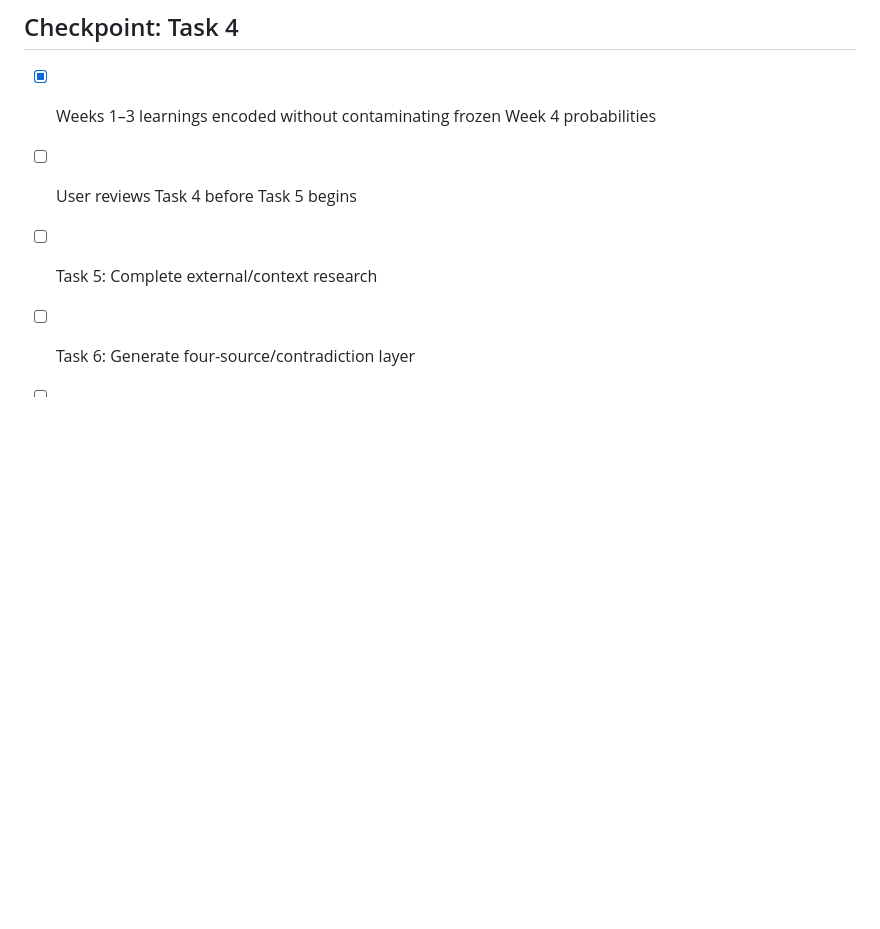
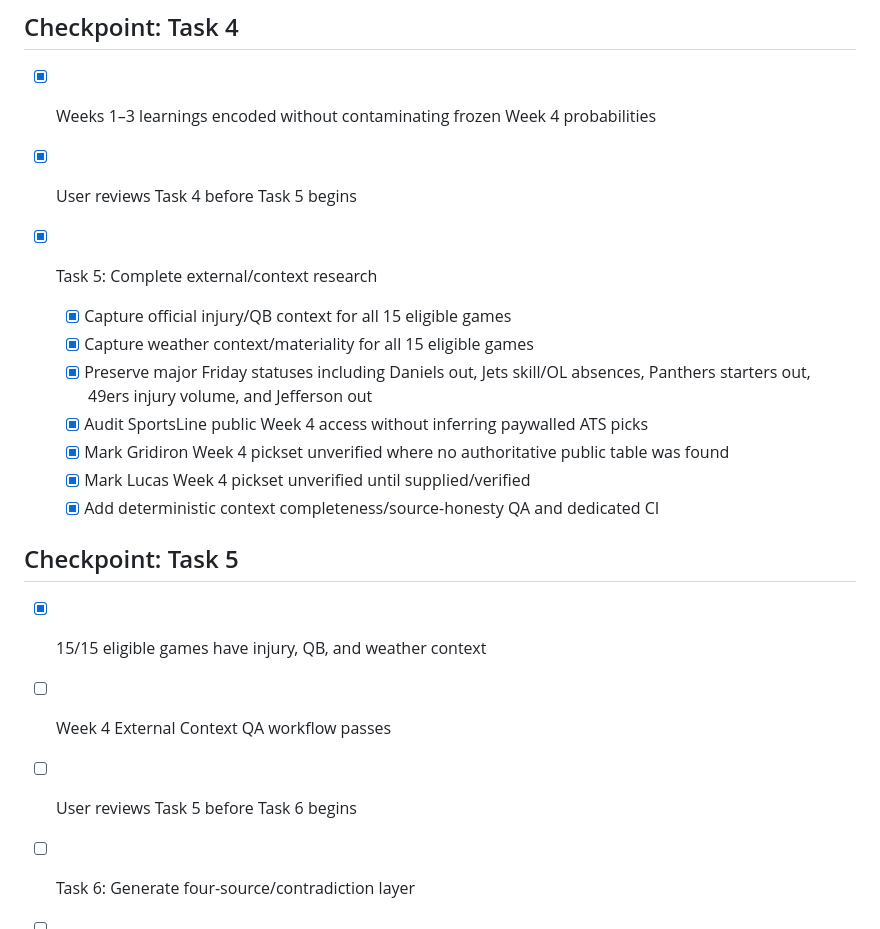
Before and after one commit to catherinelw716/monopoly-command-center-canonical, a Markdown page: tasks/todo.md, the part around the change. Drawn GitHub-style; blank space fills up the shorter version.

Commit message:
Mark Week 4 Step 5 complete

```diff
--- a/tasks/todo.md
+++ b/tasks/todo.md
@@ -50,9 +50,22 @@
 
 ## Checkpoint: Task 4
 - [x] Weeks 1–3 learnings encoded without contaminating frozen Week 4 probabilities
-- [ ] User reviews Task 4 before Task 5 begins
+- [x] User reviews Task 4 before Task 5 begins
 
-- [ ] Task 5: Complete external/context research
+- [x] Task 5: Complete external/context research
+  - [x] Capture official injury/QB context for all 15 eligible games
+  - [x] Capture weather context/materiality for all 15 eligible games
+  - [x] Preserve major Friday statuses including Daniels out, Jets skill/OL absences, Panthers starters out, 49ers injury volume, and Jefferson out
+  - [x] Audit SportsLine public Week 4 access without inferring paywalled ATS picks
+  - [x] Mark Gridiron Week 4 pickset unverified where no authoritative public table was found
+  - [x] Mark Lucas Week 4 pickset unverified until supplied/verified
+  - [x] Add deterministic context completeness/source-honesty QA and dedicated CI
+
+## Checkpoint: Task 5
+- [x] 15/15 eligible games have injury, QB, and weather context
+- [ ] Week 4 External Context QA workflow passes
+- [ ] User reviews Task 5 before Task 6 begins
+
 - [ ] Task 6: Generate four-source/contradiction layer
 - [ ] Task 7: Run adversarial model review
 
```
